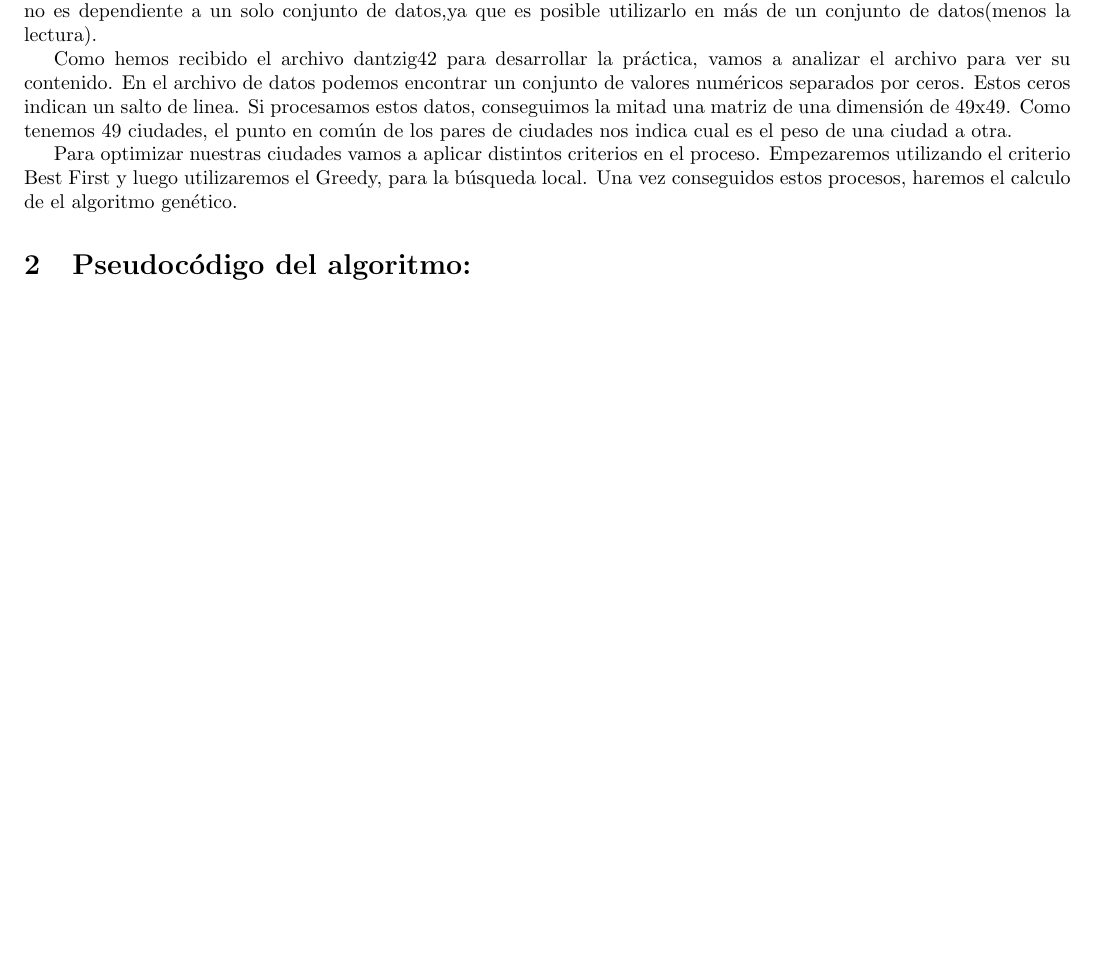
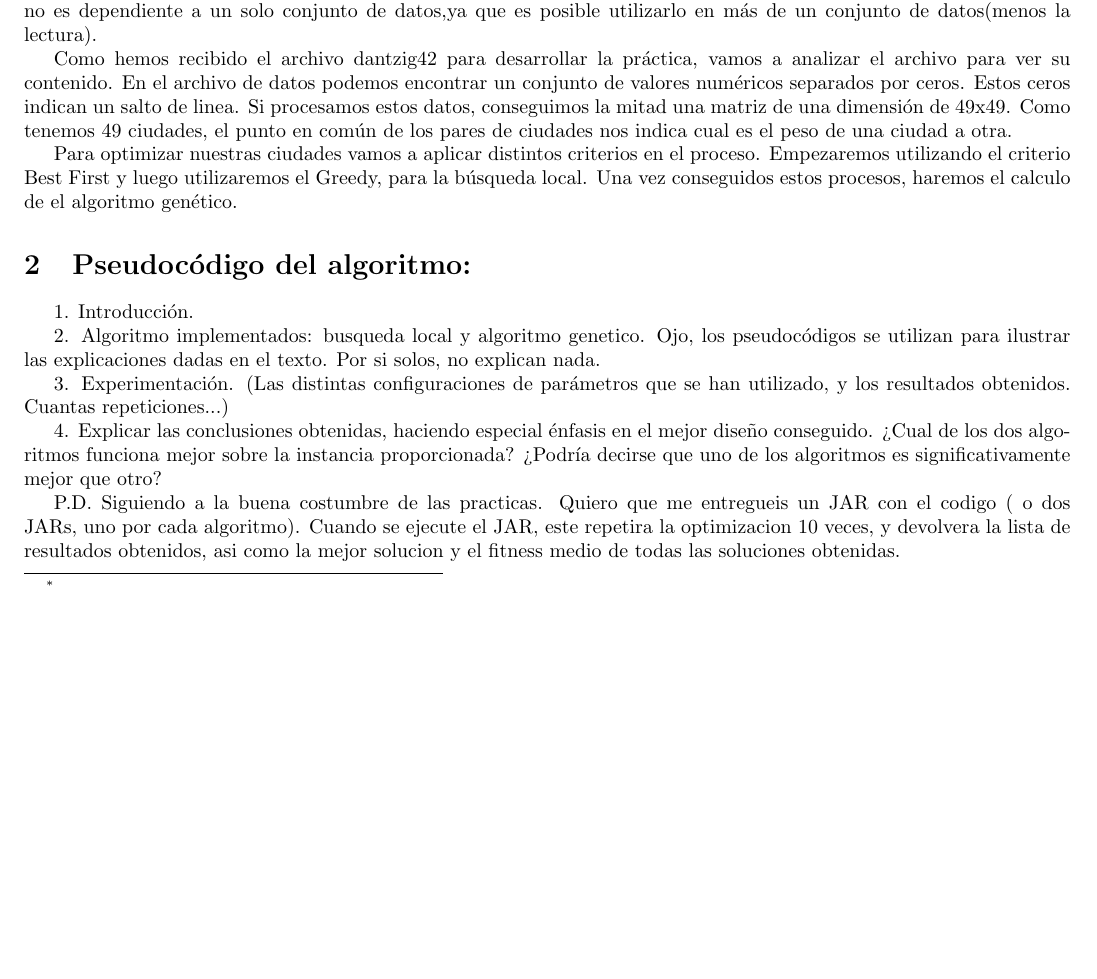
Before and after one commit to ieltzu/practica7, a LaTeX document (praktika7.tex): part of page 1 of 3 before the commit and part of page 1 of 4 after it, cut so that both start at the same text, the shorter picture padded with empty space. Compiled offline with pdfLaTeX; the source files are stored in an older character set and shown here as Unicode.

Commit message:
subido tex con algoritmo

```diff
--- a/praktika7.tex
+++ b/praktika7.tex
@@ -44,6 +44,16 @@ Como hemos recibido el archivo dantzig42 para desarrollar la práctica, vamos a
 Para optimizar nuestras ciudades vamos a aplicar distintos criterios en el proceso. Empezaremos utilizando el criterio Best First y luego utilizaremos el Greedy, para la búsqueda local. Una vez conseguidos estos procesos, haremos el calculo de el algoritmo genético.
 
 \section{Pseudocódigo del algoritmo:}
+
+1. Introducción.
+
+2. Algoritmo implementados: busqueda local y algoritmo genetico. Ojo, los pseudocódigos se utilizan para ilustrar las explicaciones dadas en el texto. Por si solos, no explican nada.
+
+3. Experimentación. (Las distintas configuraciones de parámetros que se han utilizado, y los resultados obtenidos. Cuantas repeticiones...)
+
+4. Explicar las conclusiones obtenidas, haciendo especial énfasis en el mejor diseño conseguido. ¿Cual de los dos algoritmos funciona mejor sobre la instancia proporcionada? ¿Podría decirse que uno de los algoritmos es significativamente mejor que otro?
+
+P.D. Siguiendo a la buena costumbre de las practicas. Quiero que me entregueis un JAR con el codigo ( o dos JARs, uno por cada algoritmo). Cuando se ejecute el JAR, este repetira la optimizacion 10 veces, y devolvera la lista de resultados obtenidos, asi como la mejor solucion y el fitness medio de todas las soluciones obtenidas.
 
 \begin{algorithm}[H]
 \caption{Búsqueda Local}
```
Also changed, not shown: praktika7.pdf (added), 3 other files.
